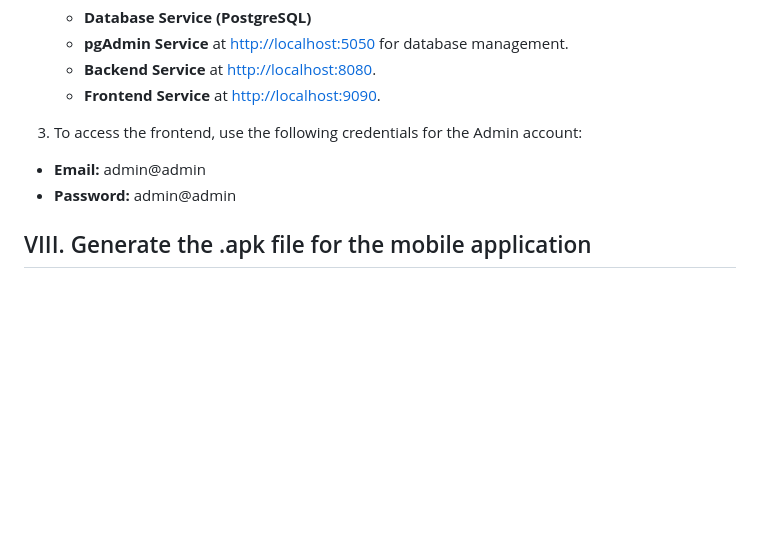
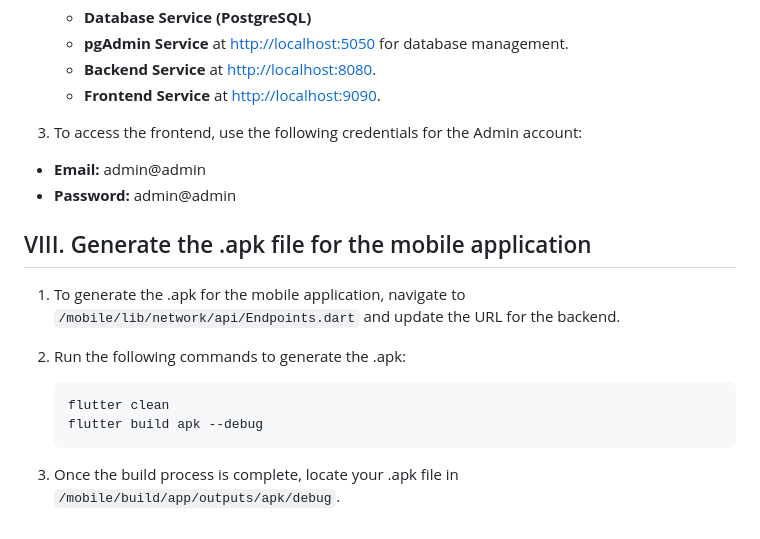
Before and after one commit to Hmayda-Abdessamad/Anatomy, a Markdown page: README.md, the part around the change. Drawn GitHub-style; blank space fills up the shorter version.

````diff
--- a/README.md
+++ b/README.md
@@ -104,10 +104,20 @@ Key highlights of the CI/CD pipeline:
    - **Frontend Service** at [http://localhost:9090](http://localhost:9090).
 
 
-2. To access the frontend, use the following credentials for the Admin account:
+3. To access the frontend, use the following credentials for the Admin account:
 
 - **Email:** admin@admin
 - **Password:** admin@admin
 
 
 ## VIII. Generate the .apk file for the mobile application
+
+1. To generate the .apk for the mobile application, navigate to `/mobile/lib/network/api/Endpoints.dart` and update the URL for the backend.
+
+2. Run the following commands to generate the .apk:
+    ```bash
+    flutter clean
+    flutter build apk --debug
+    ```
+
+3. Once the build process is complete, locate your .apk file in `/mobile/build/app/outputs/apk/debug`.
````
